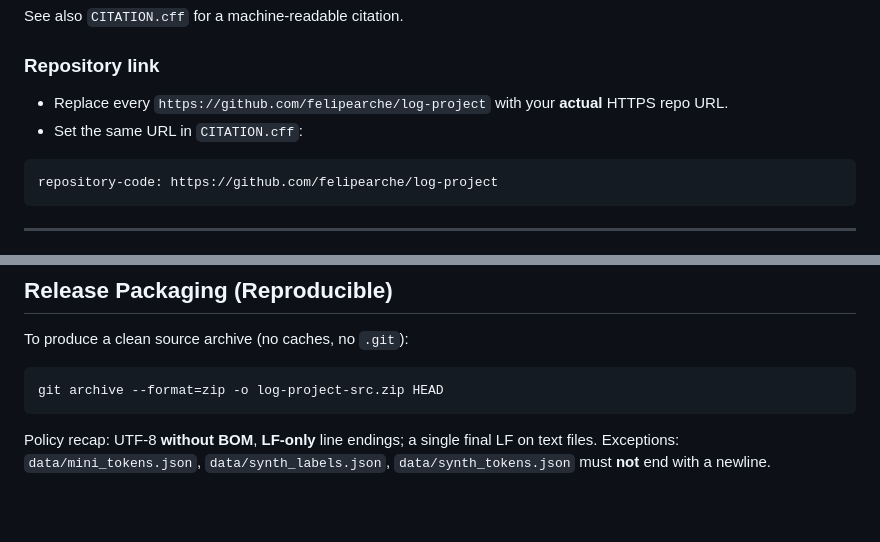
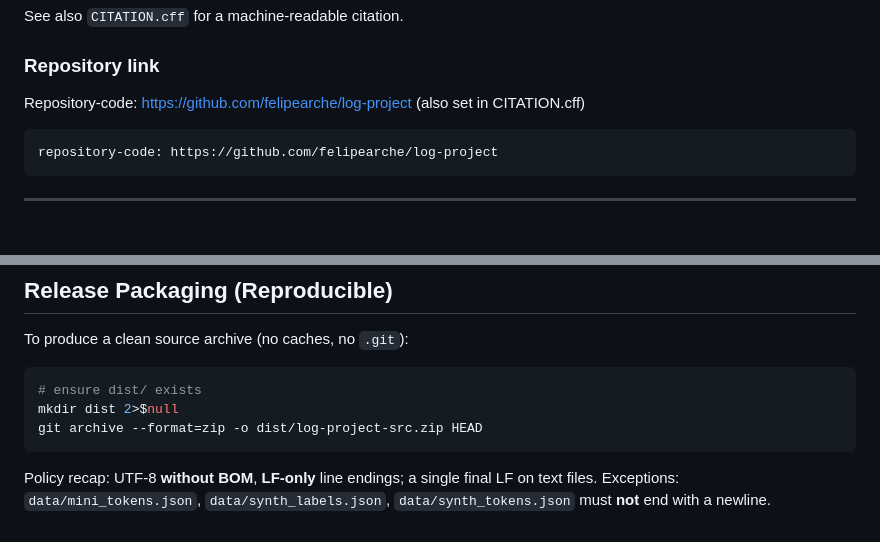
Before and after one commit to felipearche/log-project, a Markdown page: README.md, 2 parts joined by grey strips. Drawn GitHub-style; blank space fills up the shorter version.

Commit message:
Docs: Release Packaging → dist/; declarative repository-code line; pandas dev note

````diff
--- a/README.md
+++ b/README.md
@@ -453,8 +453,8 @@ Felipe Arche. *log-project: Streaming, Drift-Aware Log Anomaly Detection (Calibr
 See also `CITATION.cff` for a machine-readable citation.
 
 ### Repository link
-- Replace every `https://github.com/felipearche/log-project` with your **actual** HTTPS repo URL.
-- Set the same URL in `CITATION.cff`:
+Repository-code: https://github.com/felipearche/log-project (also set in CITATION.cff)
+
 ```yaml
 repository-code: https://github.com/felipearche/log-project
 ```
@@ -485,7 +485,9 @@ repository-code: https://github.com/felipearche/log-project
 To produce a clean source archive (no caches, no `.git`):
 
 ```powershell
-git archive --format=zip -o log-project-src.zip HEAD
+# ensure dist/ exists
+mkdir dist 2>$null
+git archive --format=zip -o dist/log-project-src.zip HEAD
 ```
 
 Policy recap: UTF-8 **without BOM**, **LF-only** line endings; a single final LF on text files.
````
Also changed, not shown: other parts of README.md (+1 -1 lines).
